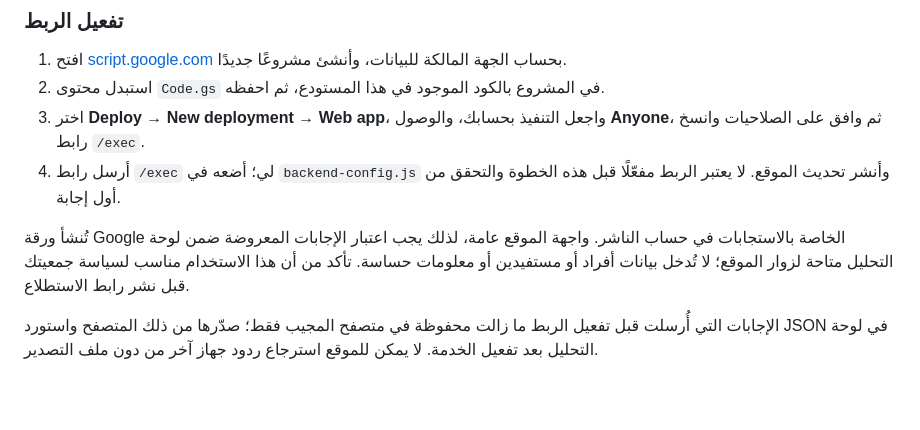
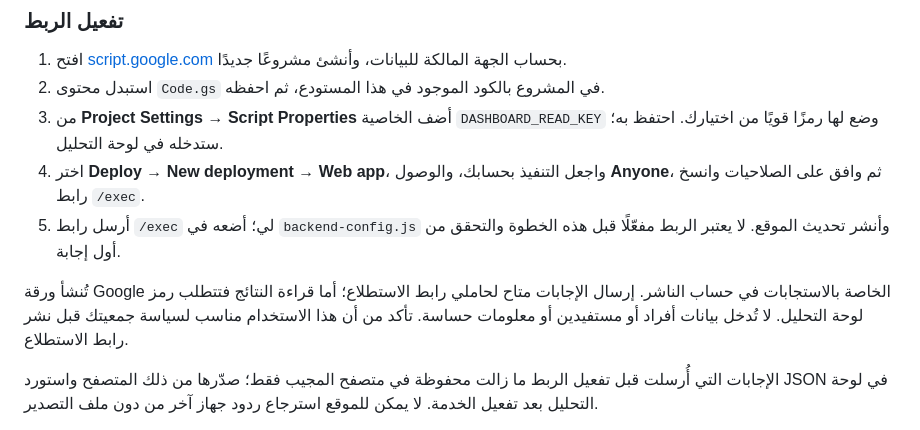
Before and after one commit to AYG8/charity-comms-assessment, a Markdown page: README.md, the part around the change. Drawn GitHub-style; blank space fills up the shorter version.

Commit message:
Document protected dashboard setup

```diff
--- a/README.md
+++ b/README.md
@@ -23,10 +23,11 @@ GitHub Pages لا يستقبل البيانات بذاته. يتضمن المش
 
 1. افتح [script.google.com](https://script.google.com) بحساب الجهة المالكة للبيانات، وأنشئ مشروعًا جديدًا.
 2. استبدل محتوى `Code.gs` في المشروع بالكود الموجود في هذا المستودع، ثم احفظه.
-3. اختر **Deploy → New deployment → Web app**، واجعل التنفيذ بحسابك، والوصول **Anyone**، ثم وافق على الصلاحيات وانسخ رابط `/exec`.
-4. أرسل رابط `/exec` لي؛ أضعه في `backend-config.js` وأنشر تحديث الموقع. لا يعتبر الربط مفعّلًا قبل هذه الخطوة والتحقق من أول إجابة.
+3. من **Project Settings → Script Properties** أضف الخاصية `DASHBOARD_READ_KEY` وضع لها رمزًا قويًا من اختيارك. احتفظ به؛ ستدخله في لوحة التحليل.
+4. اختر **Deploy → New deployment → Web app**، واجعل التنفيذ بحسابك، والوصول **Anyone**، ثم وافق على الصلاحيات وانسخ رابط `/exec`.
+5. أرسل رابط `/exec` لي؛ أضعه في `backend-config.js` وأنشر تحديث الموقع. لا يعتبر الربط مفعّلًا قبل هذه الخطوة والتحقق من أول إجابة.
 
-تُنشأ ورقة Google الخاصة بالاستجابات في حساب الناشر. واجهة الموقع عامة، لذلك يجب اعتبار الإجابات المعروضة ضمن لوحة التحليل متاحة لزوار الموقع؛ لا تُدخل بيانات أفراد أو مستفيدين أو معلومات حساسة. تأكد من أن هذا الاستخدام مناسب لسياسة جمعيتك قبل نشر رابط الاستطلاع.
+تُنشأ ورقة Google الخاصة بالاستجابات في حساب الناشر. إرسال الإجابات متاح لحاملي رابط الاستطلاع؛ أما قراءة النتائج فتتطلب رمز لوحة التحليل. لا تُدخل بيانات أفراد أو مستفيدين أو معلومات حساسة. تأكد من أن هذا الاستخدام مناسب لسياسة جمعيتك قبل نشر رابط الاستطلاع.
 
 الإجابات التي أُرسلت قبل تفعيل الربط ما زالت محفوظة في متصفح المجيب فقط؛ صدّرها من ذلك المتصفح واستورد JSON في لوحة التحليل بعد تفعيل الخدمة. لا يمكن للموقع استرجاع ردود جهاز آخر من دون ملف التصدير.
 
```
